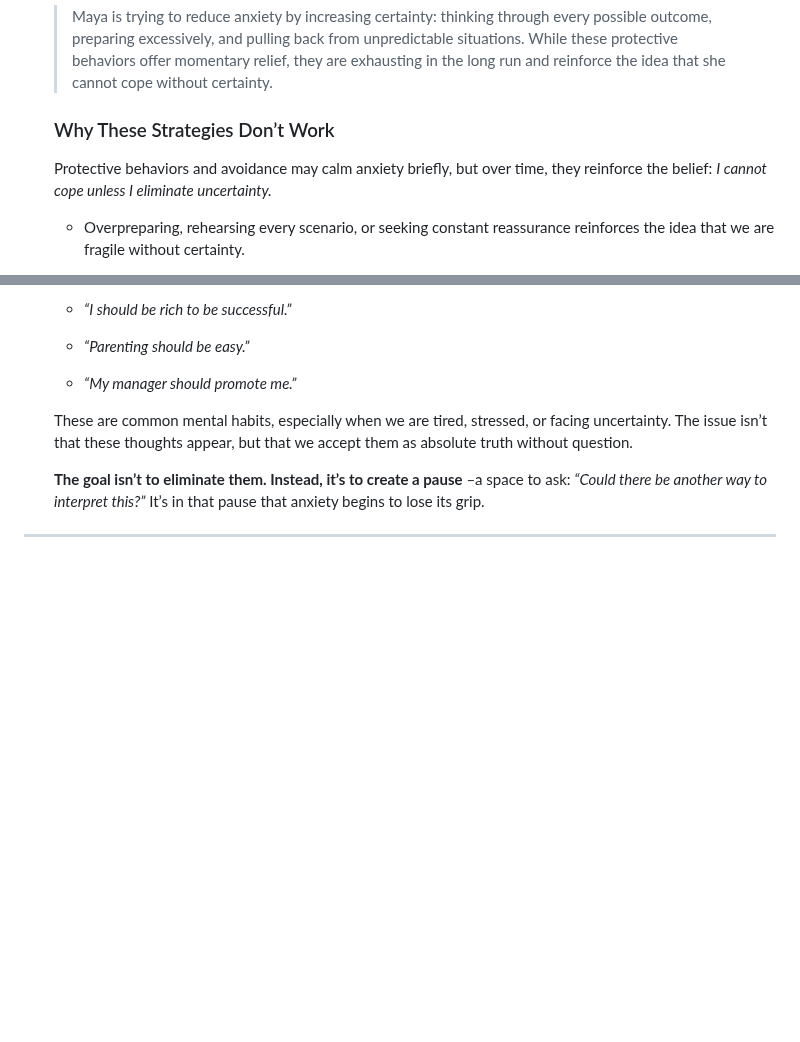
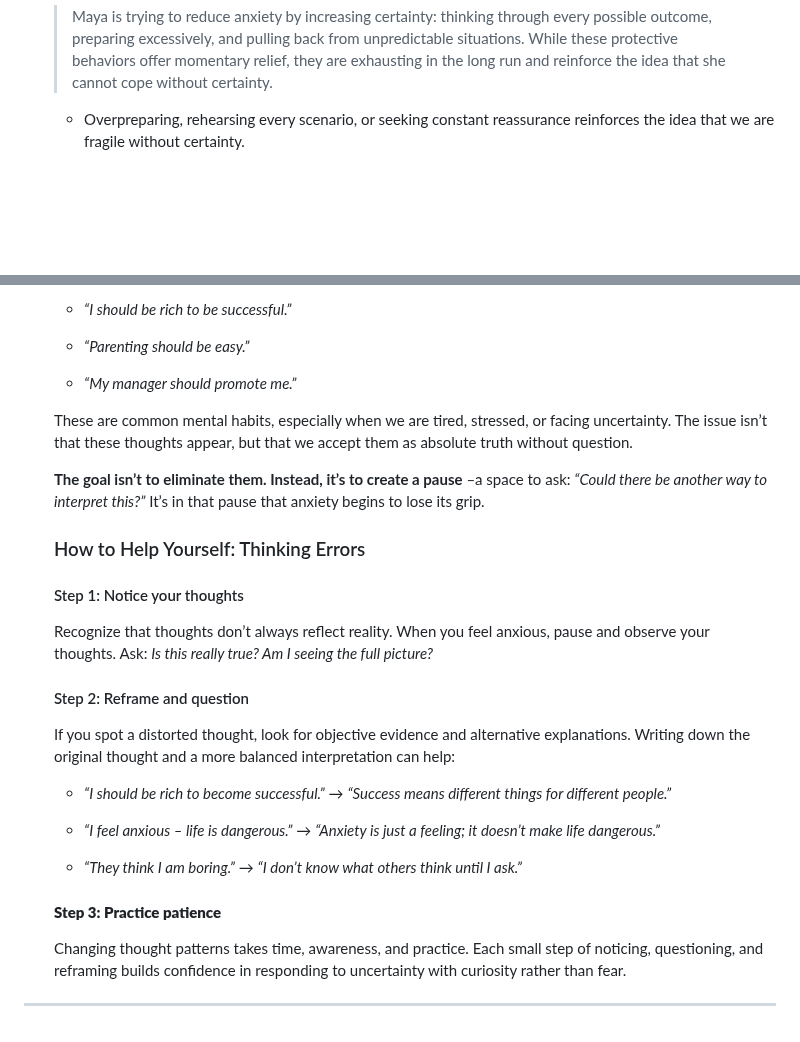
Before and after one commit to vstanyshevskyy/obobruiko, a Markdown page: content/articles_files/how-to-cope-with-uncertainty-three-cbt-techniques-to-reduce-worry-and-anxiety.md, 2 parts joined by grey strips. Rendered like a GitHub page; blank space fills up the shorter version.

Commit message:
Update Статті “how-to-cope-with-uncertainty-three-cbt-techniques-to-reduce-worry-and-anxiety”

```diff
--- a/content/articles_files/how-to-cope-with-uncertainty-three-cbt-techniques-to-reduce-worry-and-anxiety.md
+++ b/content/articles_files/how-to-cope-with-uncertainty-three-cbt-techniques-to-reduce-worry-and-anxiety.md
@@ -99,12 +99,6 @@ content:
       >
 
       > Maya is trying to reduce anxiety by increasing certainty: thinking through every possible outcome, preparing excessively, and pulling back from unpredictable situations. While these protective behaviors offer momentary relief, they are exhausting in the long run and reinforce the idea that she cannot cope without certainty.
-
-
-      ### Why These Strategies Don’t Work
-
-
-      Protective behaviors and avoidance may calm anxiety briefly, but over time, they reinforce the belief: *I cannot cope unless I eliminate uncertainty.*
 
 
       * Overpreparing, rehearsing every scenario, or seeking constant reassurance reinforces the idea that we are fragile without certainty.
@@ -264,4 +258,32 @@ content:
 
 
       **The goal isn’t to eliminate them. Instead, it’s to create a pause** –a space to ask: *“Could there be another way to interpret this?”* It’s in that pause that anxiety begins to lose its grip.
+
+
+      ### How to Help Yourself: Thinking Errors
+
+
+      #### Step 1: Notice your thoughts
+
+
+      Recognize that thoughts don’t always reflect reality. When you feel anxious, pause and observe your thoughts. Ask: *Is this really true? Am I seeing the full picture?*
+
+
+      #### Step 2: Reframe and question
+
+
+      If you spot a distorted thought, look for objective evidence and alternative explanations. Writing down the original thought and a more balanced interpretation can help:
+
+
+      * *“I should be rich to become successful.”* → *“Success means different things for different people.”*
+
+      * *“I feel anxious – life is dangerous.”* → *“Anxiety is just a feeling; it doesn’t make life dangerous.”*
+
+      * *“They think I am boring.”* → *“I don’t know what others think until I ask.”*
+
+
+      #### **Step 3: Practice patience**
+
+
+      Changing thought patterns takes time, awareness, and practice. Each small step of noticing, questioning, and reframing builds confidence in responding to uncertainty with curiosity rather than fear.
 ---
```
